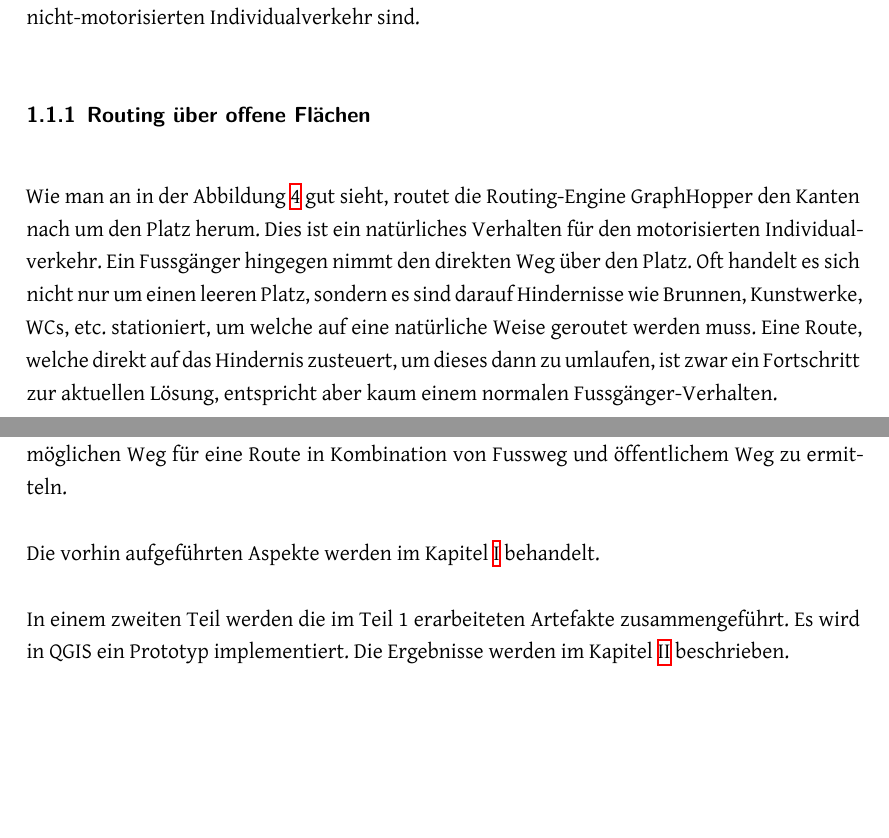
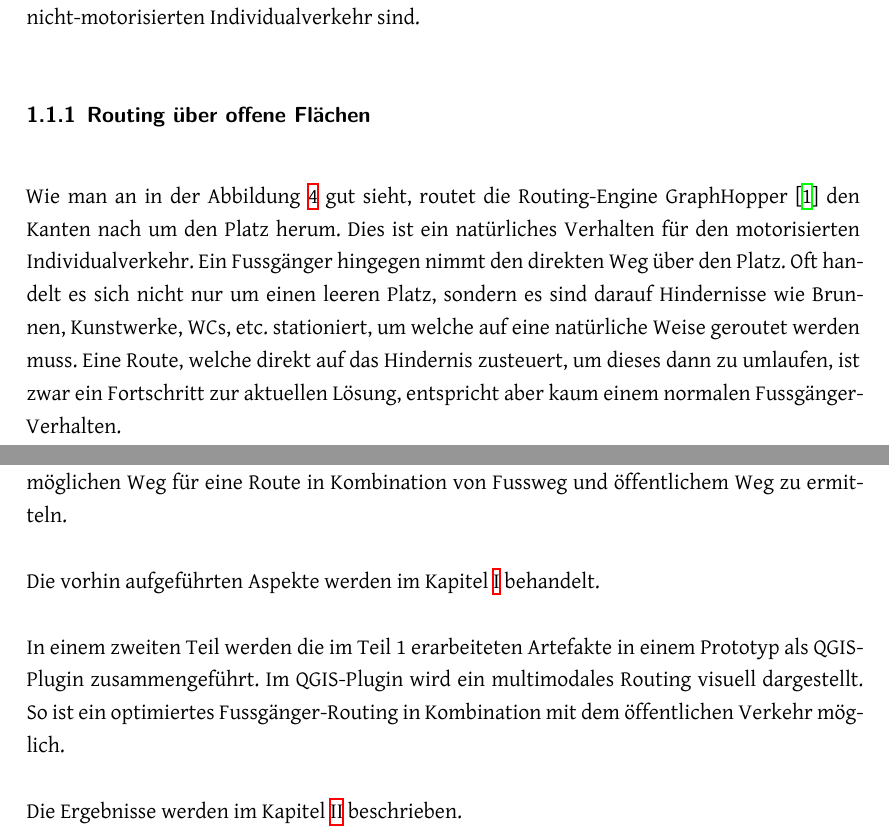
Before and after one commit to PlazaNav/PlazaNav-doc, a LaTeX thesis (index.tex, which reads technicalreport/introduction.tex): two parts of pages 11 and 19 of 106 before the commit and two parts of pages 11 and 19 of 105 after it, joined at a grey line, cut so that both start at the same text, the shorter picture padded with empty space. Compiled offline with XeLaTeX.

Commit message:
solve todos

```diff
--- a/technicalreport/introduction.tex
+++ b/technicalreport/introduction.tex
@@ -8,8 +8,7 @@ Die heutig gängigen Routing-Engines können effizient über Kanten und Knoten r
 
 \subsubsection{Routing über offene Flächen}
 \label{problem:Routing über offene Flächen}
-% TODO Verweis auf GraphHopper?
-Wie man an in der Abbildung \ref{fig:helvetiaplatz_graphhopper} gut sieht, routet die Routing-Engine GraphHopper den Kanten nach um den Platz herum. Dies ist ein natürliches Verhalten für den motorisierten Individualverkehr. Ein Fussgänger hingegen nimmt den direkten Weg über den Platz. Oft handelt es sich nicht nur um einen leeren Platz, sondern es sind darauf Hindernisse wie Brunnen, Kunstwerke, WCs, etc. stationiert, um welche auf eine natürliche Weise geroutet werden muss. Eine Route, welche direkt auf das Hindernis zusteuert, um dieses dann zu umlaufen, ist zwar ein Fortschritt zur aktuellen Lösung, entspricht aber kaum einem normalen Fussgänger-Verhalten.
+Wie man an in der Abbildung \ref{fig:helvetiaplatz_graphhopper} gut sieht, routet die Routing-Engine GraphHopper \cite{graphhopper} den Kanten nach um den Platz herum. Dies ist ein natürliches Verhalten für den motorisierten Individualverkehr. Ein Fussgänger hingegen nimmt den direkten Weg über den Platz. Oft handelt es sich nicht nur um einen leeren Platz, sondern es sind darauf Hindernisse wie Brunnen, Kunstwerke, WCs, etc. stationiert, um welche auf eine natürliche Weise geroutet werden muss. Eine Route, welche direkt auf das Hindernis zusteuert, um dieses dann zu umlaufen, ist zwar ein Fortschritt zur aktuellen Lösung, entspricht aber kaum einem normalen Fussgänger-Verhalten.
 
 \begin{figure}[ht]
 	\centering
@@ -139,16 +136,13 @@ Die Backend-Komponente sollen als Docker-Container für eine einfache Portierung
 \label{Vorgehen und Aufbau der Arbeit}
 Die Studienarbeit nimmt sich zu erst dem Problem des Fussgänger-Routing über Flächen im urbanen Raum an. Es wird geklärt, wie momentan die Thematik gehandhabt wird und welche Vorarbeiten und Lösungen in diesem Bereich existieren. Bestehende Lösungsvorschläge werden mit der Hilfe von QGIS in Python implementiert, um so die bestmögliche Variante zu eruieren. Das gleiche Vorgehen wird für das Fussgänger-Routing über Strassen gewählt. Sobald die bestmöglichen Lösungsvarianten identifiziert sind, muss geklärt werden, wie die Vorverarbeitung der Daten (beispielsweise, das Einzeichnen von möglichen Routen über Flächen) an eine bestehende Routing-Engine übergeben werden kann. Damit dies möglich ist, ist zu prüfen, welche Engine die Anforderungen bestmöglich abdecken.
 
-In einem weiteren Schritt soll ermittelt werden, wie die nächsten ÖV-Haltestellen eruiert werden können, um diese Punkte an die API von search.ch übergeben zu können. Aufgabe von search.ch ist es, für n Startpunkte die ÖV-Route zu genieren. So ist es möglich, denn schnellstmöglichen Weg für eine Route in Kombination von Fussweg und öffentlichem Weg zu ermitteln.
+In einem weiteren Schritt soll ermittelt werden, wie die nächsten ÖV-Haltestellen eruiert werden können, um diese Punkte an die API von search.ch \cite{search_ch_route_api} übergeben zu können. Aufgabe von search.ch ist es, für n Startpunkte die ÖV-Route zu genieren. So ist es möglich, denn schnellstmöglichen Weg für eine Route in Kombination von Fussweg und öffentlichem Weg zu ermitteln.
 
 Die vorhin aufgeführten Aspekte werden im Kapitel \ref{chap:Technischer Bericht} behandelt.
 
-In einem zweiten Teil werden die im Teil 1 erarbeiteten Artefakte zusammengeführt. Es wird in QGIS ein Prototyp implementiert. Die Ergebnisse werden im Kapitel \ref{chap:SW-Projektdokumentation} beschrieben.
+In einem zweiten Teil werden die im Teil 1 erarbeiteten Artefakte in einem Prototyp als QGIS-Plugin zusammengeführt. Im QGIS-Plugin wird ein multimodales Routing visuell dargestellt. So ist ein optimiertes Fussgänger-Routing in Kombination mit dem öffentlichen Verkehr möglich.
 
-% TODO wie sieht Prototyp genau aus
-
-
-% TODO Grafik mit Epics und einigen Unterpunkten was dazu gehört
+Die Ergebnisse werden im Kapitel \ref{chap:SW-Projektdokumentation} beschrieben.
 
 \subsection{Grundlagen und Begriffe}
 \label{Grundlagen und Begriffe}
```
Also changed, not shown: technicalreport/introduction.tex (4 more changed lines).
